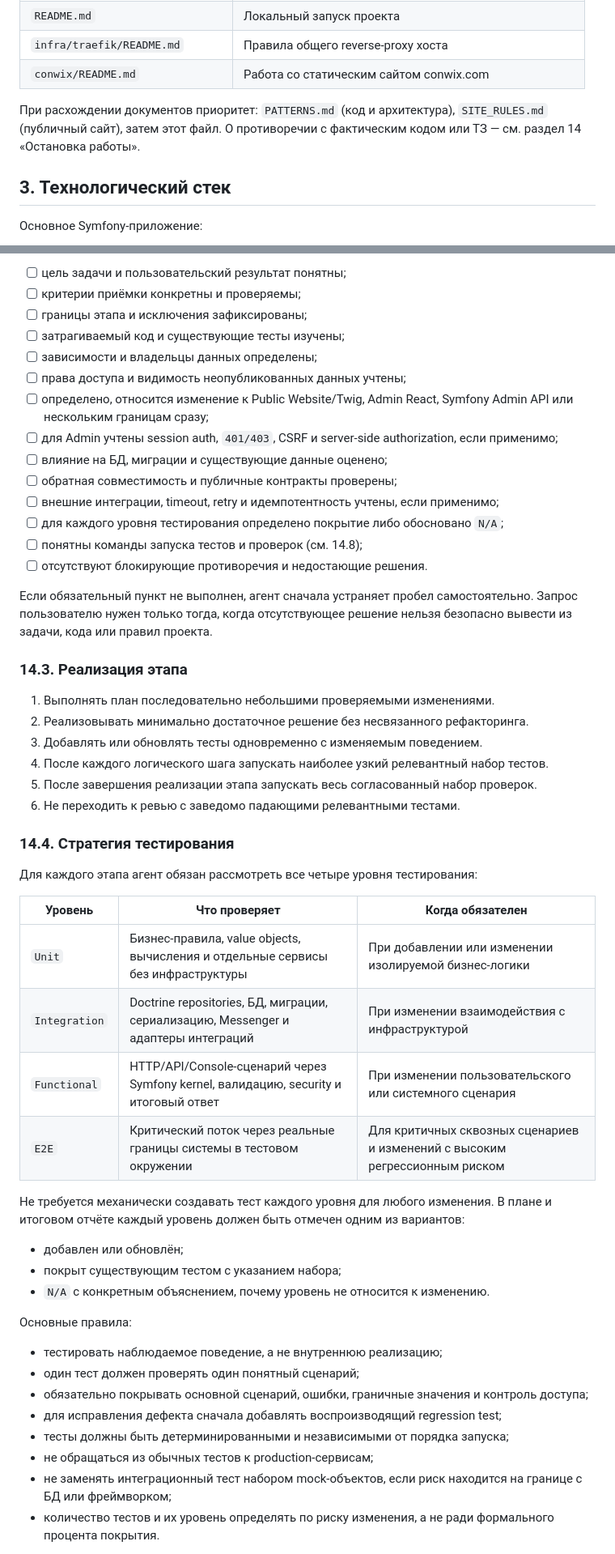
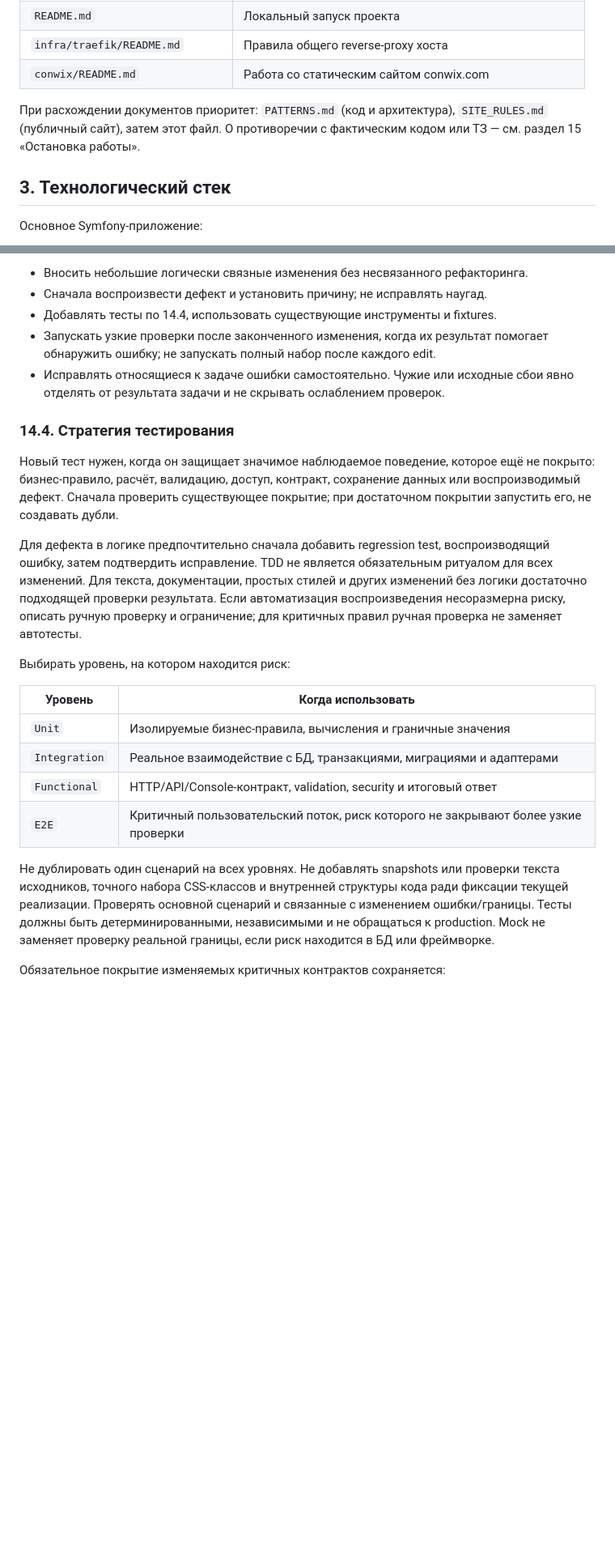
Before and after one commit to pavelsur07/fin-dir-site, a Markdown page: AGENTS.md, 2 parts joined by grey strips. Shown at 81% size. Drawn GitHub-style; blank space fills up the shorter version.

```diff
--- a/AGENTS.md
+++ b/AGENTS.md
@@ -35,7 +47,7 @@ Symfony остаётся владельцем бизнес-логики, дан
 
 При расхождении документов приоритет: `PATTERNS.md` (код и архитектура),
 `SITE_RULES.md` (публичный сайт), затем этот файл. О противоречии с фактическим
-кодом или ТЗ — см. раздел 14 «Остановка работы».
+кодом или ТЗ — см. раздел 15 «Остановка работы».
 
 ## 3. Технологический стек
 
@@ -754,59 +761,41 @@ redis                очередь, блокировки, rate limit и кеш
 
-- [ ] цель задачи и пользовательский результат понятны;
-- [ ] критерии приёмки конкретны и проверяемы;
-- [ ] границы этапа и исключения зафиксированы;
-- [ ] затрагиваемый код и существующие тесты изучены;
-- [ ] зависимости и владельцы данных определены;
-- [ ] права доступа и видимость неопубликованных данных учтены;
-- [ ] определено, относится изменение к Public Website/Twig, Admin React, Symfony Admin API или нескольким границам сразу;
-- [ ] для Admin учтены session auth, `401/403`, CSRF и server-side authorization, если применимо;
-- [ ] влияние на БД, миграции и существующие данные оценено;
-- [ ] обратная совместимость и публичные контракты проверены;
-- [ ] внешние интеграции, timeout, retry и идемпотентность учтены, если применимо;
-- [ ] для каждого уровня тестирования определено покрытие либо обосновано `N/A`;
-- [ ] понятны команды запуска тестов и проверок (см. 14.8);
-- [ ] отсутствуют блокирующие противоречия и недостающие решения.
-
-Если обязательный пункт не выполнен, агент сначала устраняет пробел
-самостоятельно. Запрос пользователю нужен только тогда, когда отсутствующее
-решение нельзя безопасно вывести из задачи, кода или правил проекта.
-
-### 14.3. Реализация этапа
-
-1. Выполнять план последовательно небольшими проверяемыми изменениями.
-2. Реализовывать минимально достаточное решение без несвязанного рефакторинга.
-3. Добавлять или обновлять тесты одновременно с изменяемым поведением.
-4. После каждого логического шага запускать наиболее узкий релевантный набор тестов.
-5. После завершения реализации этапа запускать весь согласованный набор проверок.
-6. Не переходить к ревью с заведомо падающими релевантными тестами.
+- Вносить небольшие логически связные изменения без несвязанного рефакторинга.
+- Сначала воспроизвести дефект и установить причину; не исправлять наугад.
+- Добавлять тесты по 14.4, использовать существующие инструменты и fixtures.
+- Запускать узкие проверки после законченного изменения, когда их результат
+  помогает обнаружить ошибку; не запускать полный набор после каждого edit.
+- Исправлять относящиеся к задаче ошибки самостоятельно. Чужие или исходные
+  сбои явно отделять от результата задачи и не скрывать ослаблением проверок.
 
 ### 14.4. Стратегия тестирования
 
-Для каждого этапа агент обязан рассмотреть все четыре уровня тестирования:
+Новый тест нужен, когда он защищает значимое наблюдаемое поведение, которое
+ещё не покрыто: бизнес-правило, расчёт, валидацию, доступ, контракт, сохранение
+данных или воспроизводимый дефект. Сначала проверить существующее покрытие;
+при достаточном покрытии запустить его, не создавать дубли.
 
-| Уровень | Что проверяет | Когда обязателен |
-|---|---|---|
-| `Unit` | Бизнес-правила, value objects, вычисления и отдельные сервисы без инфраструктуры | При добавлении или изменении изолируемой бизнес-логики |
-| `Integration` | Doctrine repositories, БД, миграции, сериализацию, Messenger и адаптеры интеграций | При изменении взаимодействия с инфраструктурой |
-| `Functional` | HTTP/API/Console-сценарий через Symfony kernel, валидацию, security и итоговый ответ | При изменении пользовательского или системного сценария |
-| `E2E` | Критический поток через реальные границы системы в тестовом окружении | Для критичных сквозных сценариев и изменений с высоким регрессионным риском |
+Для дефекта в логике предпочтительно сначала добавить regression test,
+воспроизводящий ошибку, затем подтвердить исправление. TDD не является
+обязательным ритуалом для всех изменений. Для текста, документации, простых
+стилей и других изменений без логики достаточно подходящей проверки результата.
+Если автоматизация воспроизведения несоразмерна риску, описать ручную проверку
+и ограничение; для критичных правил ручная проверка не заменяет автотесты.
 
-Не требуется механически создавать тест каждого уровня для любого изменения.
-В плане и итоговом отчёте каждый уровень должен быть отмечен одним из
-вариантов:
+Выбирать уровень, на котором находится риск:
 
-- добавлен или обновлён;
-- покрыт существующим тестом с указанием набора;
-- `N/A` с конкретным объяснением, почему уровень не относится к изменению.
+| Уровень | Когда использовать |
+|---|---|
+| `Unit` | Изолируемые бизнес-правила, вычисления и граничные значения |
+| `Integration` | Реальное взаимодействие с БД, транзакциями, миграциями и адаптерами |
+| `Functional` | HTTP/API/Console-контракт, validation, security и итоговый ответ |
+| `E2E` | Критичный пользовательский поток, риск которого не закрывают более узкие проверки |
 
-Основные правила:
+Не дублировать один сценарий на всех уровнях. Не добавлять snapshots или
+проверки текста исходников, точного набора CSS-классов и внутренней структуры
+кода ради фиксации текущей реализации. Проверять основной сценарий и связанные
+с изменением ошибки/границы. Тесты должны быть детерминированными, независимыми
+и не обращаться к production. Mock не заменяет проверку реальной границы,
+если риск находится в БД или фреймворке.
 
-- тестировать наблюдаемое поведение, а не внутреннюю реализацию;
-- один тест должен проверять один понятный сценарий;
-- обязательно покрывать основной сценарий, ошибки, граничные значения и контроль доступа;
-- для исправления дефекта сначала добавлять воспроизводящий regression test;
-- тесты должны быть детерминированными и независимыми от порядка запуска;
-- не обращаться из обычных тестов к production-сервисам;
-- не заменять интеграционный тест набором mock-объектов, если риск находится на границе с БД или фреймворком;
-- количество тестов и их уровень определять по риску изменения, а не ради формального процента покрытия.
+Обязательное покрытие изменяемых критичных контрактов сохраняется:
 
```
Also changed, not shown: other parts of AGENTS.md (+125 -153 lines).
